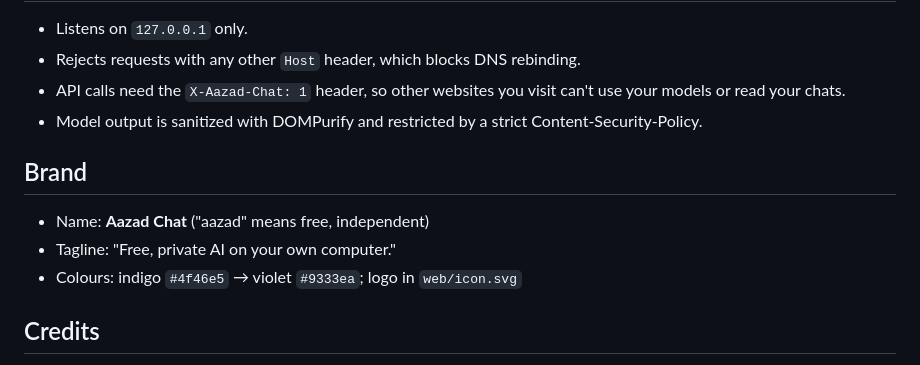
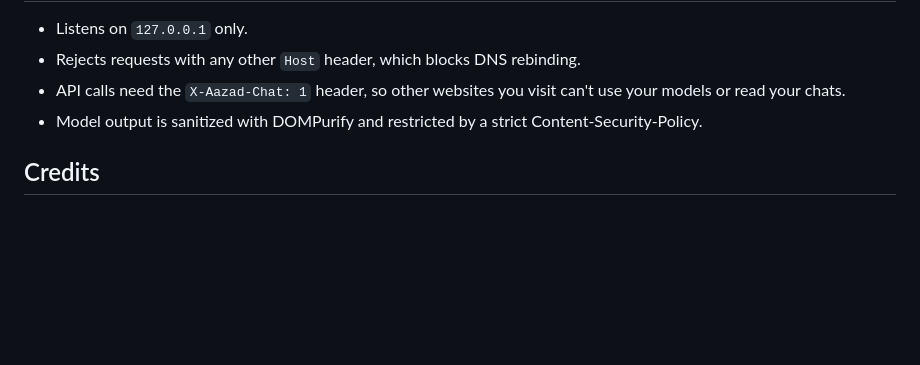
Before and after one commit to alban-sheikh/aazad-local-llm, a Markdown page: README.md, the part around the change. Rendered like a GitHub page; blank space fills up the shorter version.

Commit message:
Remove Brand section from README
Co-Authored-By: Claude Opus 5 (1M context) <noreply@anthropic.com>
Claude-Session: https://claude.ai/code/session_01CDfFsTqmUbccAqJD2bdAWM

```diff
--- a/README.md
+++ b/README.md
@@ -301,12 +301,6 @@ Chats are saved as one JSON file per conversation in `~/.local/share/aazad-chat/
 - API calls need the `X-Aazad-Chat: 1` header, so other websites you visit can't use your models or read your chats.
 - Model output is sanitized with DOMPurify and restricted by a strict Content-Security-Policy.
 
-## Brand
-
-- Name: **Aazad Chat** ("aazad" means free, independent)
-- Tagline: "Free, private AI on your own computer."
-- Colours: indigo `#4f46e5` → violet `#9333ea`; logo in `web/icon.svg`
-
 ## Credits
 
 - **Engine:** [Ollama](https://ollama.com).
```
